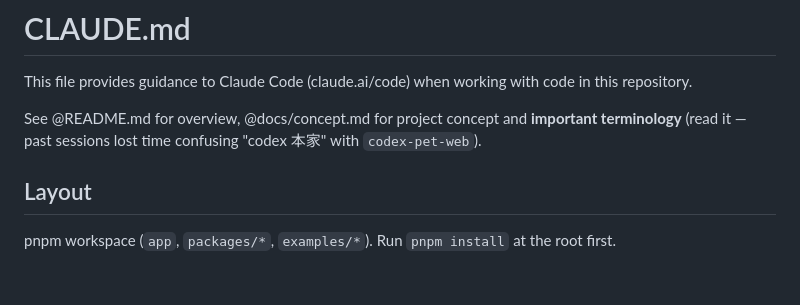
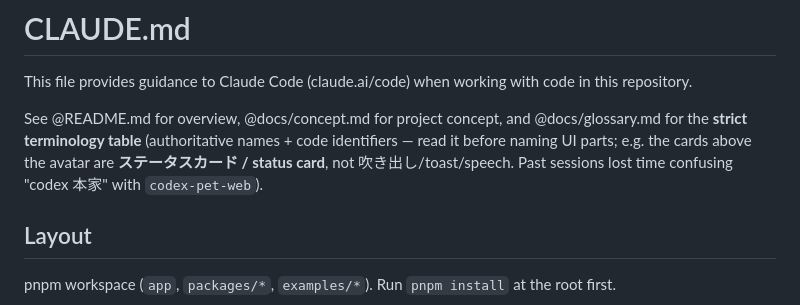
Before and after one commit to katya4oyu/agent-pets, a Markdown page: CLAUDE.md, the part around the change. GitHub-like rendering; blank space fills up the shorter version.

```diff
--- a/CLAUDE.md
+++ b/CLAUDE.md
@@ -2,7 +2,7 @@
 
 This file provides guidance to Claude Code (claude.ai/code) when working with code in this repository.
 
-See @README.md for overview, @docs/concept.md for project concept and **important terminology** (read it — past sessions lost time confusing "codex 本家" with `codex-pet-web`).
+See @README.md for overview, @docs/concept.md for project concept, and @docs/glossary.md for the **strict terminology table** (authoritative names + code identifiers — read it before naming UI parts; e.g. the cards above the avatar are **ステータスカード / status card**, not 吹き出し/toast/speech. Past sessions lost time confusing "codex 本家" with `codex-pet-web`).
 
 ## Layout
 
```
Also changed, not shown: docs/concept.md (+3 -0 lines), docs/glossary.md (added, +91 -0 lines).
